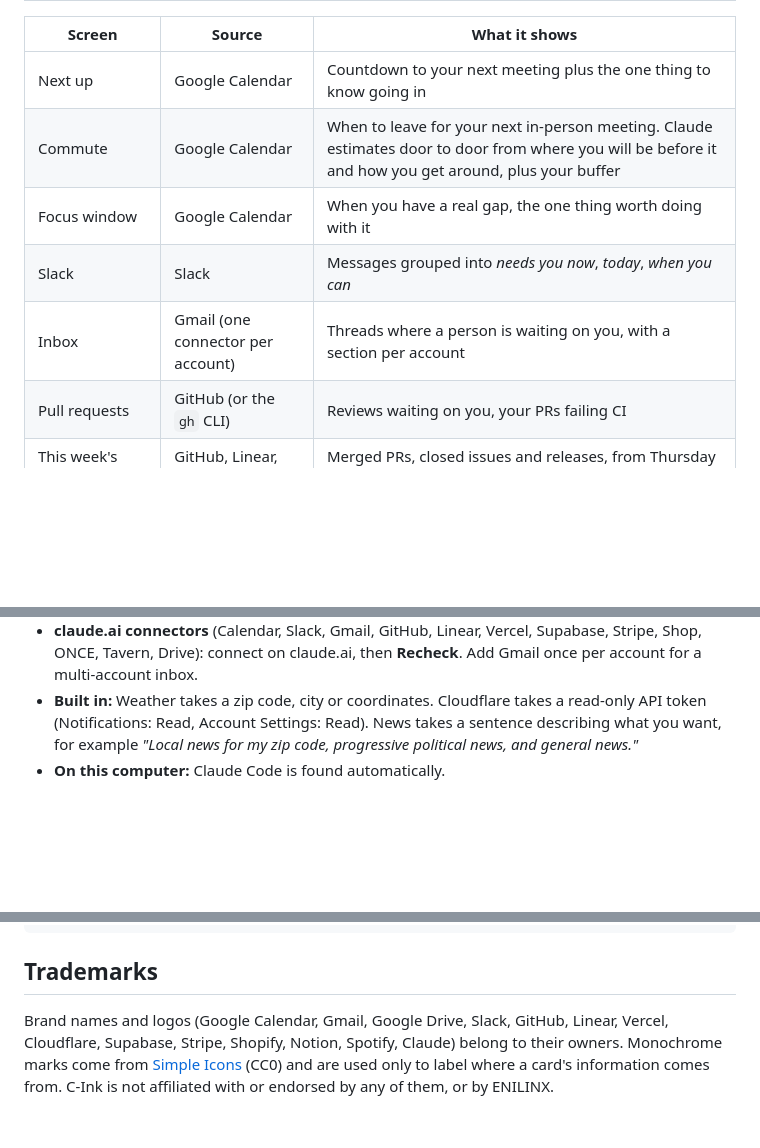
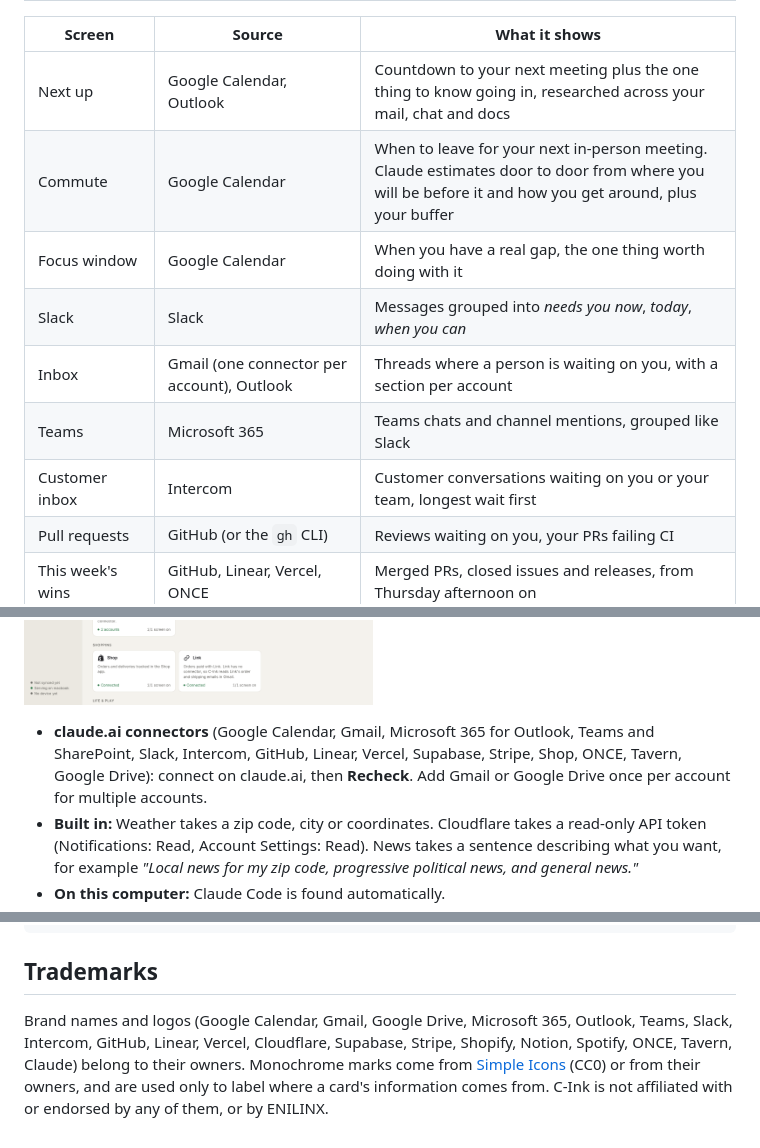
Before and after one commit to jakehandy/c-ink, a Markdown page: README.md, 3 parts joined by grey strips. Drawn GitHub-style; pictures changed too: docs/app/marketplace.png; blank space fills up the shorter version.

```diff
--- a/README.md
+++ b/README.md
@@ -47,11 +62,13 @@ Every source you connect feeds one or more screens. Each screen has a full view,
 
 | Screen | Source | What it shows |
 |---|---|---|
-| Next up | Google Calendar | Countdown to your next meeting plus the one thing to know going in |
+| Next up | Google Calendar, Outlook | Countdown to your next meeting plus the one thing to know going in, researched across your mail, chat and docs |
 | Commute | Google Calendar | When to leave for your next in-person meeting. Claude estimates door to door from where you will be before it and how you get around, plus your buffer |
 | Focus window | Google Calendar | When you have a real gap, the one thing worth doing with it |
 | Slack | Slack | Messages grouped into *needs you now*, *today*, *when you can* |
-| Inbox | Gmail (one connector per account) | Threads where a person is waiting on you, with a section per account |
+| Inbox | Gmail (one connector per account), Outlook | Threads where a person is waiting on you, with a section per account |
+| Teams | Microsoft 365 | Teams chats and channel mentions, grouped like Slack |
+| Customer inbox | Intercom | Customer conversations waiting on you or your team, longest wait first |
 | Pull requests | GitHub (or the `gh` CLI) | Reviews waiting on you, your PRs failing CI |
 | This week's wins | GitHub, Linear, Vercel, ONCE | Merged PRs, closed issues and releases, from Thursday afternoon on |
 | Linear | Linear | Issues due soon or blocking someone |
@@ -90,7 +109,7 @@ C-Ink Settings lists every source in a small Marketplace. Each one opens to a sh
 <img src="docs/app/marketplace-gmail.png" width="49%" alt="Gmail with three accounts and its screens">
 </p>
 
-- **claude.ai connectors** (Calendar, Slack, Gmail, GitHub, Linear, Vercel, Supabase, Stripe, Shop, ONCE, Tavern, Drive): connect on claude.ai, then **Recheck**. Add Gmail once per account for a multi-account inbox.
+- **claude.ai connectors** (Google Calendar, Gmail, Microsoft 365 for Outlook, Teams and SharePoint, Slack, Intercom, GitHub, Linear, Vercel, Supabase, Stripe, Shop, ONCE, Tavern, Google Drive): connect on claude.ai, then **Recheck**. Add Gmail or Google Drive once per account for multiple accounts.
 - **Built in:** Weather takes a zip code, city or coordinates. Cloudflare takes a read-only API token (Notifications: Read, Account Settings: Read). News takes a sentence describing what you want, for example *"Local news for my zip code, progressive political news, and general news."*
 - **On this computer:** Claude Code is found automatically.
 - **Link** has no connector, so Deliveries reads Link's order and shipping emails from your Gmail.
@@ -140,4 +159,4 @@ cd firmware && idf.py set-target esp32s3 build
 
 ## Trademarks
 
-Brand names and logos (Google Calendar, Gmail, Google Drive, Slack, GitHub, Linear, Vercel, Cloudflare, Supabase, Stripe, Shopify, Notion, Spotify, Claude) belong to their owners. Monochrome marks come from [Simple Icons](https://simpleicons.org) (CC0) and are used only to label where a card's information comes from. C-Ink is not affiliated with or endorsed by any of them, or by ENILINX.
+Brand names and logos (Google Calendar, Gmail, Google Drive, Microsoft 365, Outlook, Teams, Slack, Intercom, GitHub, Linear, Vercel, Cloudflare, Supabase, Stripe, Shopify, Notion, Spotify, ONCE, Tavern, Claude) belong to their owners. Monochrome marks come from [Simple Icons](https://simpleicons.org) (CC0) or from their owners, and are used only to label where a card's information comes from. C-Ink is not affiliated with or endorsed by any of them, or by ENILINX.
```
Also changed, not shown: other parts of README.md (+33 -16 lines), docs/architecture.md (+7 -3 lines), docs/protocol.md (+1 -1 lines), docs/app/marketplace-cloudflare.png, docs/app/marketplace-gmail.png, docs/app/marketplace-news.png (added), docs/app/marketplace-once.png (added), 3 other files.
